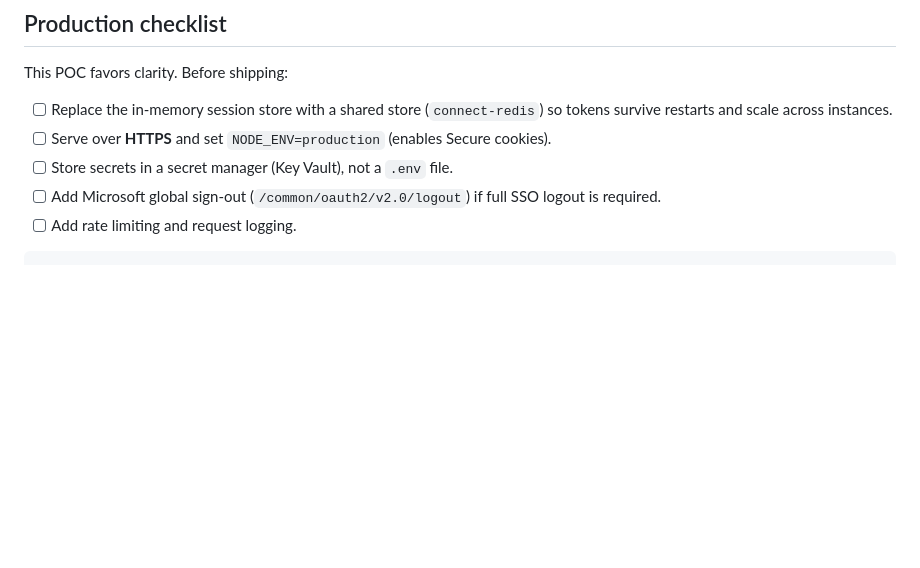
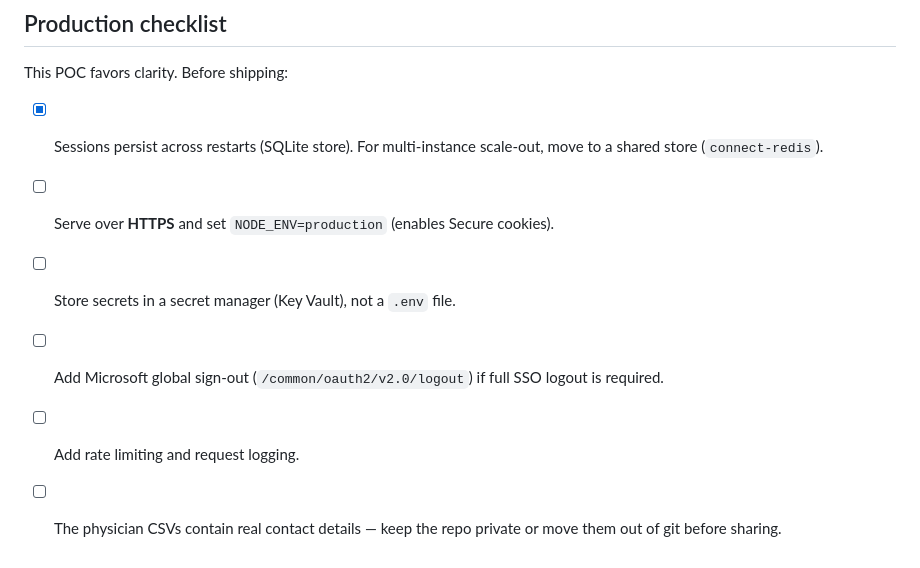
Before and after one commit to email2abdul/outlook-calendar-poc, a Markdown page: README.md, the part around one of its changes. GitHub-like rendering; blank space fills up the shorter version.

````diff
--- a/README.md
+++ b/README.md
@@ -235,11 +284,12 @@ sorted event data ready for an LLM context window.
 
 This POC favors clarity. Before shipping:
 
-- [ ] Replace the in-memory session store with a shared store
-      (`connect-redis`) so tokens survive restarts and scale across instances.
+- [x] Sessions persist across restarts (SQLite store). For multi-instance
+      scale-out, move to a shared store (`connect-redis`).
 - [ ] Serve over **HTTPS** and set `NODE_ENV=production` (enables Secure cookies).
 - [ ] Store secrets in a secret manager (Key Vault), not a `.env` file.
 - [ ] Add Microsoft global sign-out (`/common/oauth2/v2.0/logout`) if full SSO
       logout is required.
 - [ ] Add rate limiting and request logging.
-```
+- [ ] The physician CSVs contain real contact details — keep the repo private
+      or move them out of git before sharing.
````
Also changed, not shown: other parts of README.md (+74 -25 lines).
